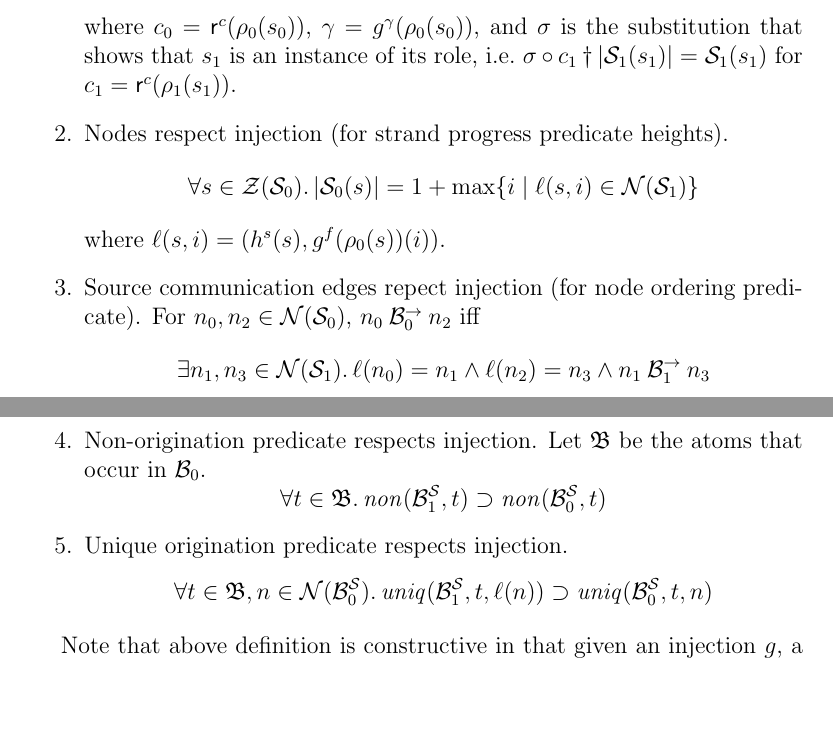
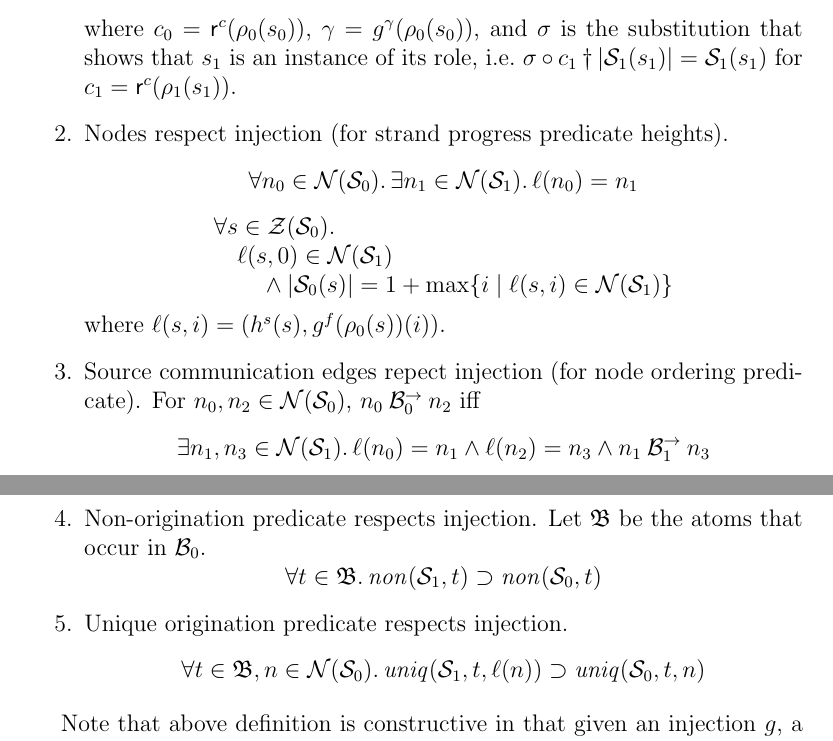
Before and after one commit to ramsdell/pvs-strand-spaces, a LaTeX document (transformations/injections.tex): two parts of pages 11 and 12 of 14, joined at a grey line, cut so that both start at the same text, the shorter picture padded with empty space. Compiled offline with pdfLaTeX.

Commit message:
checkpoint

```diff
--- a/transformations/injections.tex
+++ b/transformations/injections.tex
@@ -664,8 +664,13 @@ conditions hold.
 
 \item\label{item: role heights} Nodes respect injection (for strand
   progress predicate heights).
-  \[\all{s\in\strands(\ssp_0)}|\ssp_0(s)|=1+\max
-  \{i\mid\ell(s,i)\in\nodes(\ssp_1)\}\]
+  \[\all{n_0\in\nodes(\ssp_0)}\some{n_1\in\nodes(\ssp_1)}\ell(n_0)=n_1\]
+  \[\begin{array}{l}
+  \all{s\in\strands(\ssp_0)}\\
+  \quad\ell(s,0)\in\nodes(\ssp_1)\\
+  \qquad{}\land|\ssp_0(s)|=1+\max
+  \{i\mid\ell(s,i)\in\nodes(\ssp_1)\}
+  \end{array}\]
   where $\ell(s,i)=(h^s(s),g^f(\rl_0(s))(i))$.
 
 \item\label{item: node orderings} Source communication edges repect
@@ -676,11 +681,11 @@ conditions hold.
 
 \item\label{item: nons} Non-origination predicate respects injection.
   Let~$\atm$ be the atoms that occur in~$\bun_0$.
-  \[\all{t\in\atm}\fn{non}(\bun_1^\ssp, t)\supset\fn{non}(\bun_0^\ssp, t)\]
+  \[\all{t\in\atm}\fn{non}(\ssp_1, t)\supset\fn{non}(\ssp_0, t)\]
 
 \item\label{item: uniques} Unique origination predicate respects injection.
-  \[\all{t\in\atm,n\in\nodes(\bun_0^\ssp)}\fn{uniq}(\bun_1^\ssp,
-  t,\ell(n))\supset\fn{uniq}(\bun_0^\ssp, t,n)\]
+  \[\all{t\in\atm,n\in\nodes(\ssp_0)}\fn{uniq}(\ssp_1,
+  t,\ell(n))\supset\fn{uniq}(\ssp_0, t,n)\]
 \end{enumerate}
 
 Note that above definition is constructive in that given an
```
Also changed, not shown: 2 other files.
